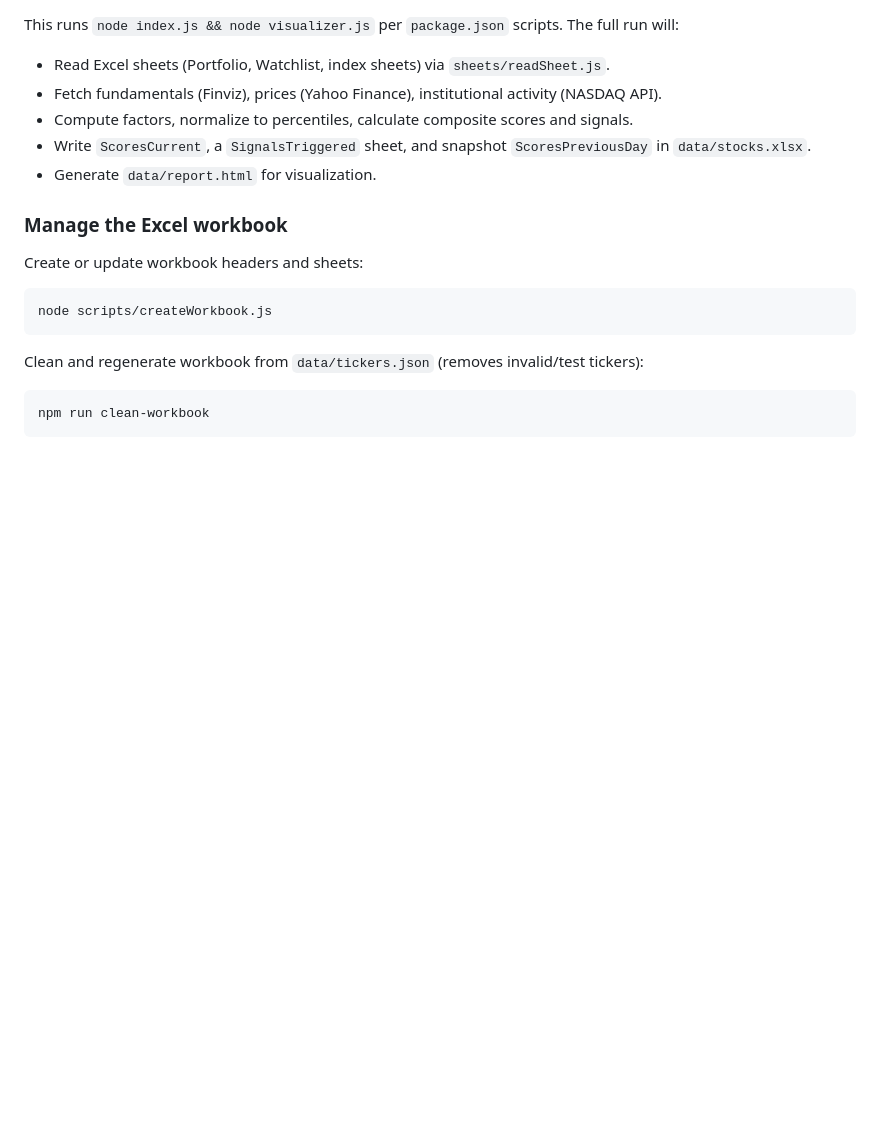
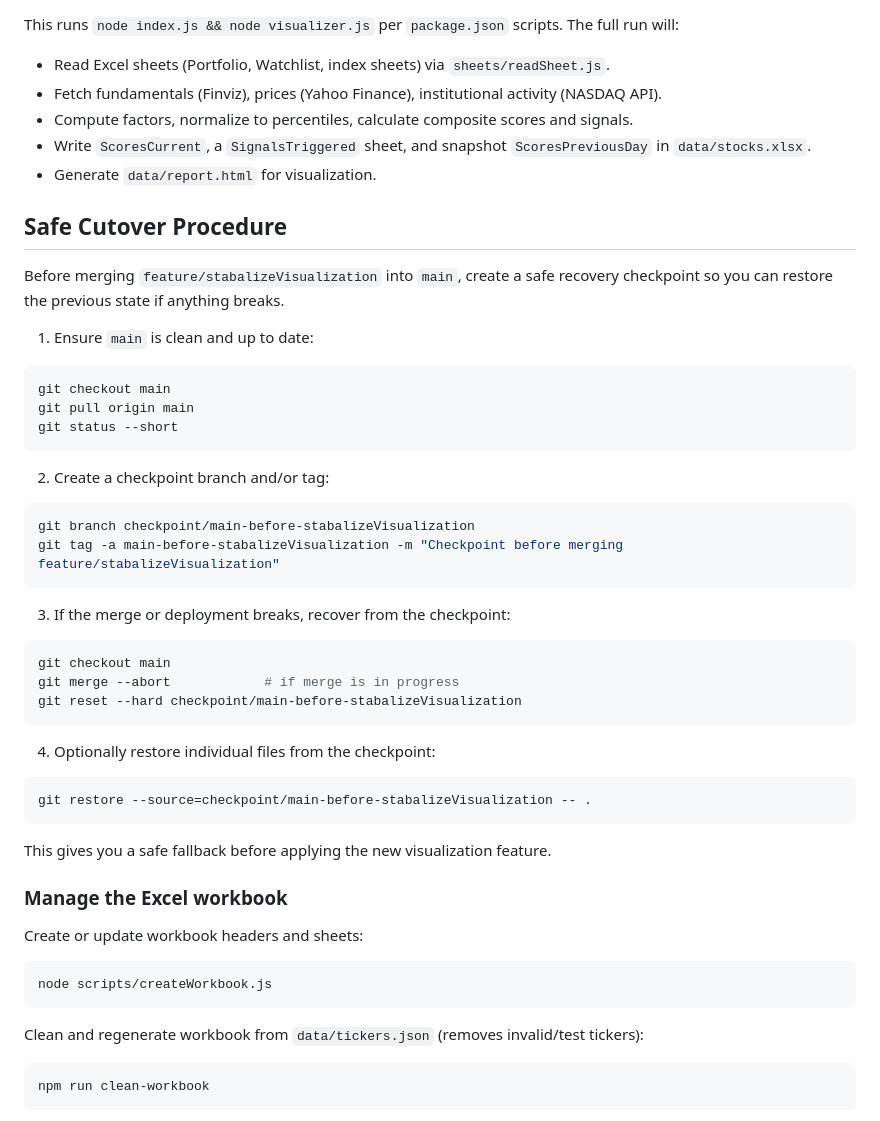
Before and after one commit to srijaipur/stocks-analytics-engine, a Markdown page: README.MD, the part around the change. Rendered like a GitHub page; blank space fills up the shorter version.

Commit message:
docs: add safe cutover procedure for merging visualization feature

````diff
--- a/README.MD
+++ b/README.MD
@@ -215,6 +215,37 @@ This runs `node index.js && node visualizer.js` per `package.json` scripts. The
 - Write `ScoresCurrent`, a `SignalsTriggered` sheet, and snapshot `ScoresPreviousDay` in `data/stocks.xlsx`.
 - Generate `data/report.html` for visualization.
 
+## Safe Cutover Procedure
+
+Before merging `feature/stabalizeVisualization` into `main`, create a safe recovery checkpoint so you can restore the previous state if anything breaks.
+
+1. Ensure `main` is clean and up to date:
+```bash
+git checkout main
+git pull origin main
+git status --short
+```
+
+2. Create a checkpoint branch and/or tag:
+```bash
+git branch checkpoint/main-before-stabalizeVisualization
+git tag -a main-before-stabalizeVisualization -m "Checkpoint before merging feature/stabalizeVisualization"
+```
+
+3. If the merge or deployment breaks, recover from the checkpoint:
+```bash
+git checkout main
+git merge --abort            # if merge is in progress
+git reset --hard checkpoint/main-before-stabalizeVisualization
+```
+
+4. Optionally restore individual files from the checkpoint:
+```bash
+git restore --source=checkpoint/main-before-stabalizeVisualization -- .
+```
+
+This gives you a safe fallback before applying the new visualization feature.
+
 ### Manage the Excel workbook
 
 Create or update workbook headers and sheets:
````
